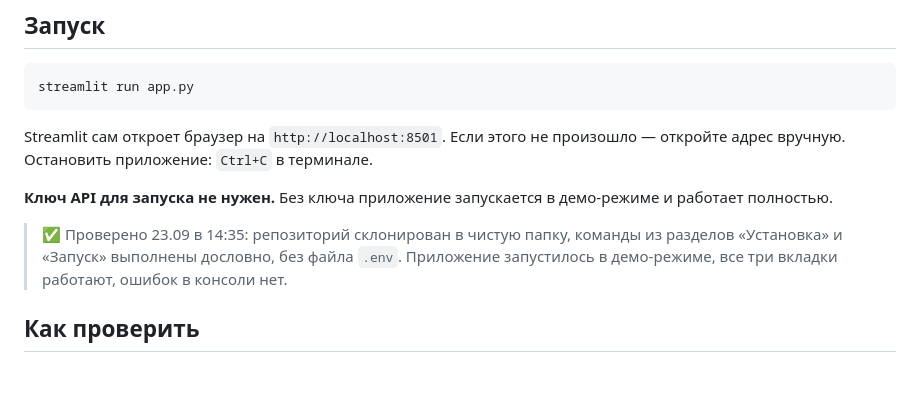
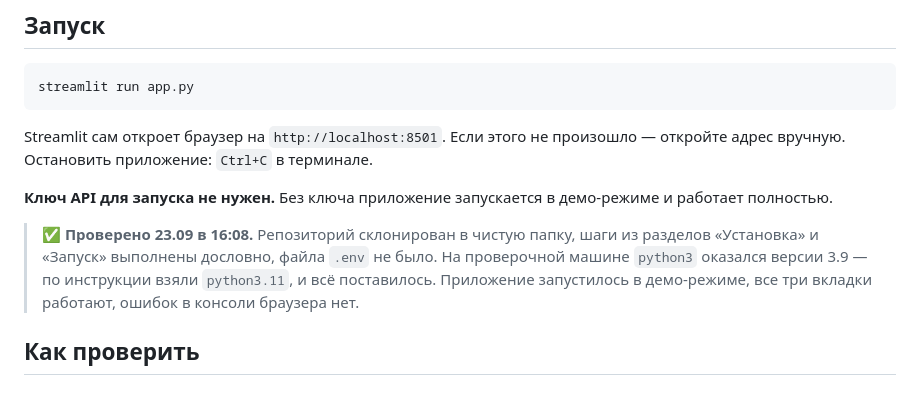
Before and after one commit to BAITC-Hacks/hack-0ba3e8ce-ozge, a Markdown page: README.md, the part around the change. Drawn GitHub-style.

Commit message:
README: отметка о повторной проверке чистым клоном по исправленной инструкции

```diff
--- a/README.md
+++ b/README.md
@@ -114,7 +114,7 @@ Streamlit сам откроет браузер на `http://localhost:8501`. Е
 
 **Ключ API для запуска не нужен.** Без ключа приложение запускается в демо-режиме и работает полностью.
 
-> ✅ Проверено 23.09 в 14:35: репозиторий склонирован в чистую папку, команды из разделов «Установка» и «Запуск» выполнены дословно, без файла `.env`. Приложение запустилось в демо-режиме, все три вкладки работают, ошибок в консоли нет.
+> ✅ **Проверено 23.09 в 16:08.** Репозиторий склонирован в чистую папку, шаги из разделов «Установка» и «Запуск» выполнены дословно, файла `.env` не было. На проверочной машине `python3` оказался версии 3.9 — по инструкции взяли `python3.11`, и всё поставилось. Приложение запустилось в демо-режиме, все три вкладки работают, ошибок в консоли браузера нет.
 
 ## Как проверить
 
```
